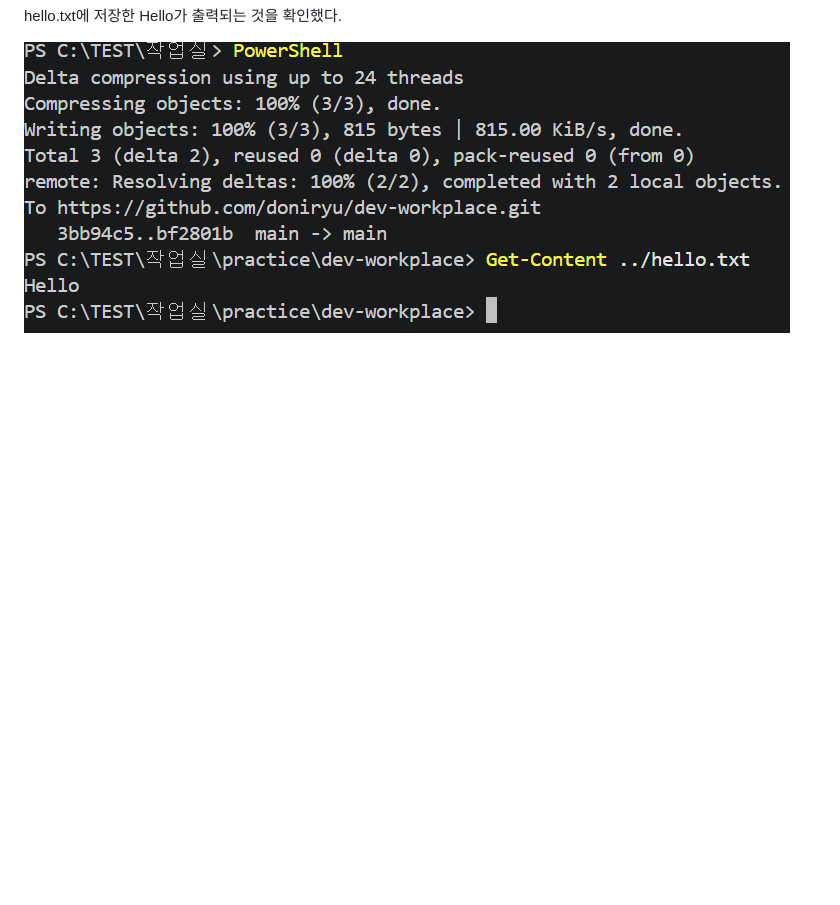
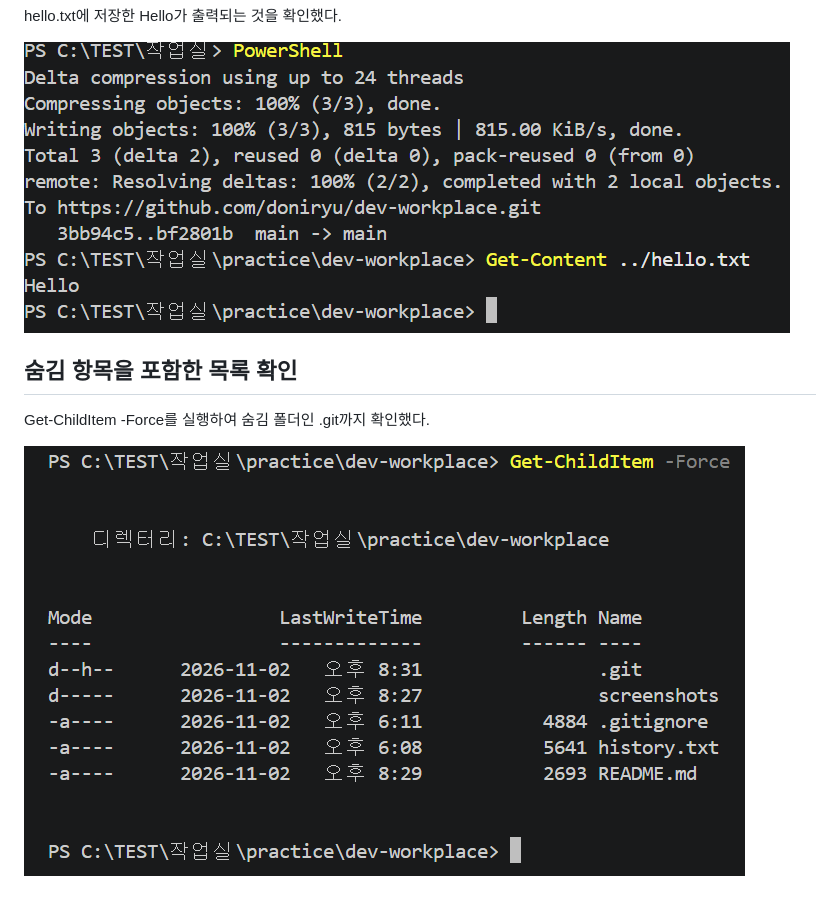
Before and after one commit to doniryu/dev-workplace, a Markdown page: README.md, the part around the change. Rendered like a GitHub page; pictures changed too: screenshots/folder-list.png (added); blank space fills up the shorter version.

Commit message:
Add folder listing screenshot

```diff
--- a/README.md
+++ b/README.md
@@ -72,3 +72,8 @@ archive 폴더 안에 renamed.txt가 표시된다.
 hello.txt에 저장한 Hello가 출력되는 것을 확인했다.
 
 ![파일 내용 확인 경과](screenshots/hello-output.png)
+
+## 숨김 항목을 포함한 목록 확인
+Get-ChildItem -Force를 실행하여 숨김 폴더인 .git까지 확인했다.
+
+![파일과 폴더 목록](screenshots/folder-list.png)
```
